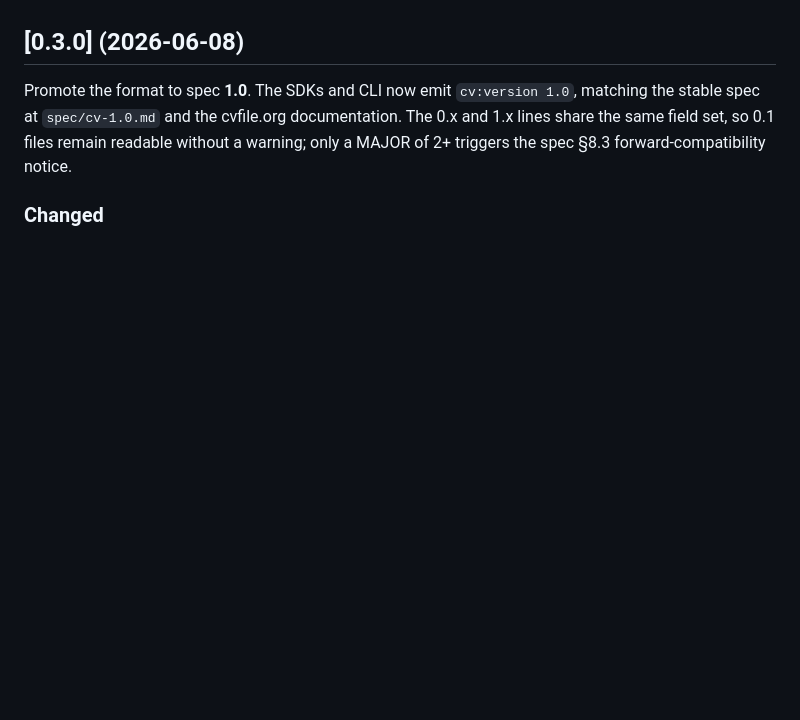
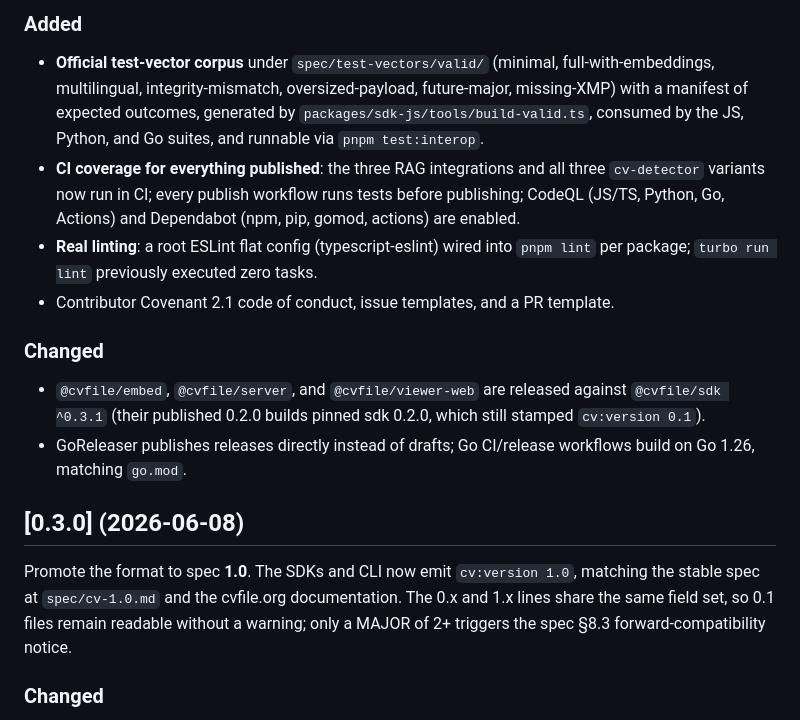
Before and after one commit to cvfile/cv, a Markdown page: CHANGELOG.md, the part around one of its changes. GitHub-like rendering; blank space fills up the shorter version.

Commit message:
docs: changelog for the 0.3.1 launch hardening release

```diff
--- a/CHANGELOG.md
+++ b/CHANGELOG.md
@@ -4,3 +25,12 @@ All notable changes to the `.cv` format and reference tooling are documented her
+### Added
+- **Official test-vector corpus** under `spec/test-vectors/valid/` (minimal, full-with-embeddings, multilingual, integrity-mismatch, oversized-payload, future-major, missing-XMP) with a manifest of expected outcomes, generated by `packages/sdk-js/tools/build-valid.ts`, consumed by the JS, Python, and Go suites, and runnable via `pnpm test:interop`.
+- **CI coverage for everything published**: the three RAG integrations and all three `cv-detector` variants now run in CI; every publish workflow runs tests before publishing; CodeQL (JS/TS, Python, Go, Actions) and Dependabot (npm, pip, gomod, actions) are enabled.
+- **Real linting**: a root ESLint flat config (typescript-eslint) wired into `pnpm lint` per package; `turbo run lint` previously executed zero tasks.
+- Contributor Covenant 2.1 code of conduct, issue templates, and a PR template.
+
+### Changed
+- `@cvfile/embed`, `@cvfile/server`, and `@cvfile/viewer-web` are released against `@cvfile/sdk ^0.3.1` (their published 0.2.0 builds pinned sdk 0.2.0, which still stamped `cv:version 0.1`).
+- GoReleaser publishes releases directly instead of drafts; Go CI/release workflows build on Go 1.26, matching `go.mod`.
 
 ## [0.3.0] (2026-06-08)
 
```
Also changed, not shown: other parts of CHANGELOG.md (+21 -0 lines).
